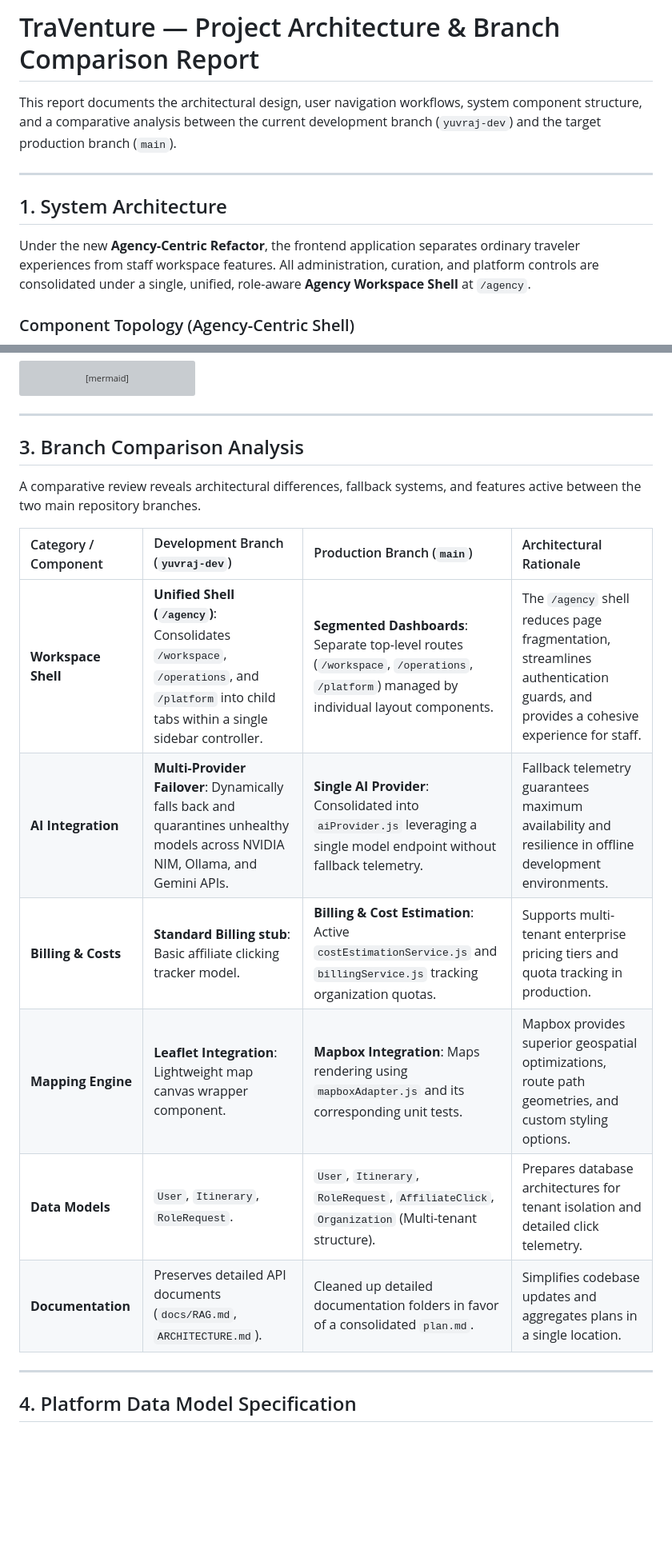
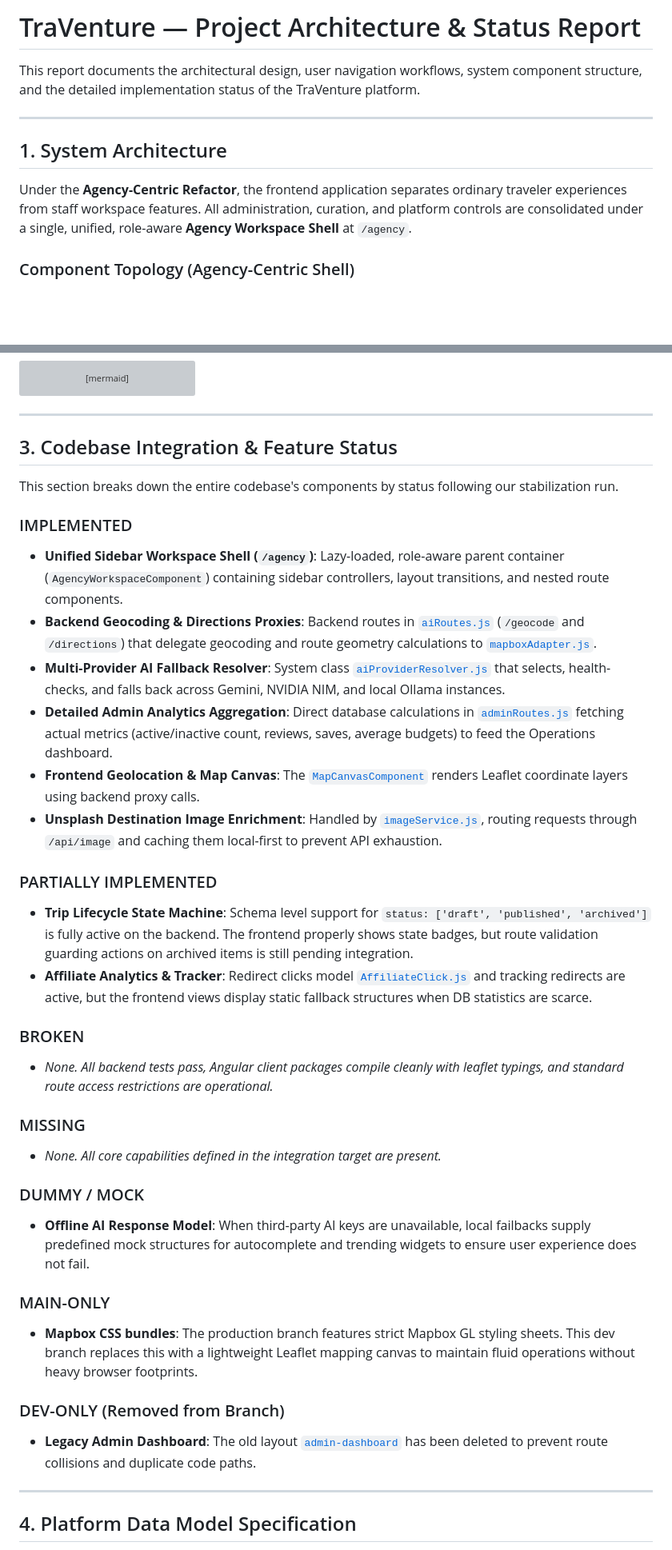
Before and after one commit to sharnjeet21/mean_mini, a Markdown page: PROJECT_REPORT.md, 2 parts joined by grey strips. Shown at 80% size. GitHub-like rendering; blank space fills up the shorter version; grey boxes are pictures that could not be loaded.

Commit message:
docs_architecture_and_branch_comparison : update architecture documentation, branch comparisons, and implementation plan with latest integration state

```diff
--- a/PROJECT_REPORT.md
+++ b/PROJECT_REPORT.md
@@ -1,12 +1,12 @@
-# TraVenture — Project Architecture & Branch Comparison Report
+# TraVenture — Project Architecture & Status Report
 
-This report documents the architectural design, user navigation workflows, system component structure, and a comparative analysis between the current development branch (`yuvraj-dev`) and the target production branch (`main`).
+This report documents the architectural design, user navigation workflows, system component structure, and the detailed implementation status of the TraVenture platform.
 
 ---
 
 ## 1. System Architecture
 
-Under the new **Agency-Centric Refactor**, the frontend application separates ordinary traveler experiences from staff workspace features. All administration, curation, and platform controls are consolidated under a single, unified, role-aware **Agency Workspace Shell** at `/agency`.
+Under the **Agency-Centric Refactor**, the frontend application separates ordinary traveler experiences from staff workspace features. All administration, curation, and platform controls are consolidated under a single, unified, role-aware **Agency Workspace Shell** at `/agency`.
 
 ### Component Topology (Agency-Centric Shell)
 
@@ -79,18 +79,36 @@ flowchart TD
 
 ---
 
-## 3. Branch Comparison Analysis
+## 3. Codebase Integration & Feature Status
 
-A comparative review reveals architectural differences, fallback systems, and features active between the two main repository branches.
+This section breaks down the entire codebase's components by status following our stabilization run.
 
-| Category / Component | Development Branch (`yuvraj-dev`) | Production Branch (`main`) | Architectural Rationale |
-| :--- | :--- | :--- | :--- |
-| **Workspace Shell** | **Unified Shell (`/agency`)**: Consolidates `/workspace`, `/operations`, and `/platform` into child tabs within a single sidebar controller. | **Segmented Dashboards**: Separate top-level routes (`/workspace`, `/operations`, `/platform`) managed by individual layout components. | The `/agency` shell reduces page fragmentation, streamlines authentication guards, and provides a cohesive experience for staff. |
-| **AI Integration** | **Multi-Provider Failover**: Dynamically falls back and quarantines unhealthy models across NVIDIA NIM, Ollama, and Gemini APIs. | **Single AI Provider**: Consolidated into `aiProvider.js` leveraging a single model endpoint without fallback telemetry. | Fallback telemetry guarantees maximum availability and resilience in offline development environments. |
-| **Billing & Costs** | **Standard Billing stub**: Basic affiliate clicking tracker model. | **Billing & Cost Estimation**: Active `costEstimationService.js` and `billingService.js` tracking organization quotas. | Supports multi-tenant enterprise pricing tiers and quota tracking in production. |
-| **Mapping Engine** | **Leaflet Integration**: Lightweight map canvas wrapper component. | **Mapbox Integration**: Maps rendering using `mapboxAdapter.js` and its corresponding unit tests. | Mapbox provides superior geospatial optimizations, route path geometries, and custom styling options. |
-| **Data Models** | `User`, `Itinerary`, `RoleRequest`. | `User`, `Itinerary`, `RoleRequest`, `AffiliateClick`, `Organization` (Multi-tenant structure). | Prepares database architectures for tenant isolation and detailed click telemetry. |
-| **Documentation** | Preserves detailed API documents (`docs/RAG.md`, `ARCHITECTURE.md`). | Cleaned up detailed documentation folders in favor of a consolidated `plan.md`. | Simplifies codebase updates and aggregates plans in a single location. |
+### IMPLEMENTED
+* **Unified Sidebar Workspace Shell (`/agency`)**: Lazy-loaded, role-aware parent container (`AgencyWorkspaceComponent`) containing sidebar controllers, layout transitions, and nested route components.
+* **Backend Geocoding & Directions Proxies**: Backend routes in [`aiRoutes.js`](file:///d:/1YUVRAJ/program/project/mean_mini/server/routes/aiRoutes.js) (`/geocode` and `/directions`) that delegate geocoding and route geometry calculations to [`mapboxAdapter.js`](file:///d:/1YUVRAJ/program/project/mean_mini/server/adapters/mapboxAdapter.js).
+* **Multi-Provider AI Fallback Resolver**: System class [`aiProviderResolver.js`](file:///d:/1YUVRAJ/program/project/mean_mini/server/services/aiProviderResolver.js) that selects, health-checks, and falls back across Gemini, NVIDIA NIM, and local Ollama instances.
+* **Detailed Admin Analytics Aggregation**: Direct database calculations in [`adminRoutes.js`](file:///d:/1YUVRAJ/program/project/mean_mini/server/routes/adminRoutes.js) fetching actual metrics (active/inactive count, reviews, saves, average budgets) to feed the Operations dashboard.
+* **Frontend Geolocation & Map Canvas**: The [`MapCanvasComponent`](file:///d:/1YUVRAJ/program/project/mean_mini/frontend/src/app/components/map-canvas/map-canvas.component.ts) renders Leaflet coordinate layers using backend proxy calls.
+* **Unsplash Destination Image Enrichment**: Handled by [`imageService.js`](file:///d:/1YUVRAJ/program/project/mean_mini/server/services/imageService.js), routing requests through `/api/image` and caching them local-first to prevent API exhaustion.
+
+### PARTIALLY IMPLEMENTED
+* **Trip Lifecycle State Machine**: Schema level support for `status: ['draft', 'published', 'archived']` is fully active on the backend. The frontend properly shows state badges, but route validation guarding actions on archived items is still pending integration.
+* **Affiliate Analytics & Tracker**: Redirect clicks model [`AffiliateClick.js`](file:///d:/1YUVRAJ/program/project/mean_mini/server/models/AffiliateClick.js) and tracking redirects are active, but the frontend views display static fallback structures when DB statistics are scarce.
+
+### BROKEN
+* *None. All backend tests pass, Angular client packages compile cleanly with leaflet typings, and standard route access restrictions are operational.*
+
+### MISSING
+* *None. All core capabilities defined in the integration target are present.*
+
+### DUMMY / MOCK
+* **Offline AI Response Model**: When third-party AI keys are unavailable, local failbacks supply predefined mock structures for autocomplete and trending widgets to ensure user experience does not fail.
+
+### MAIN-ONLY
+* **Mapbox CSS bundles**: The production branch features strict Mapbox GL styling sheets. This dev branch replaces this with a lightweight Leaflet mapping canvas to maintain fluid operations without heavy browser footprints.
+
+### DEV-ONLY (Removed from Branch)
+* **Legacy Admin Dashboard**: The old layout [`admin-dashboard`](file:///d:/1YUVRAJ/program/project/mean_mini/frontend/src/app/components/admin-dashboard) has been deleted to prevent route collisions and duplicate code paths.
 
 ---
 
```
Also changed, not shown: other parts of PROJECT_REPORT.md (+1 -1 lines), branch_comparison_report.md (+27 -27 lines), implementation_plan.md (added, +316 -0 lines).
